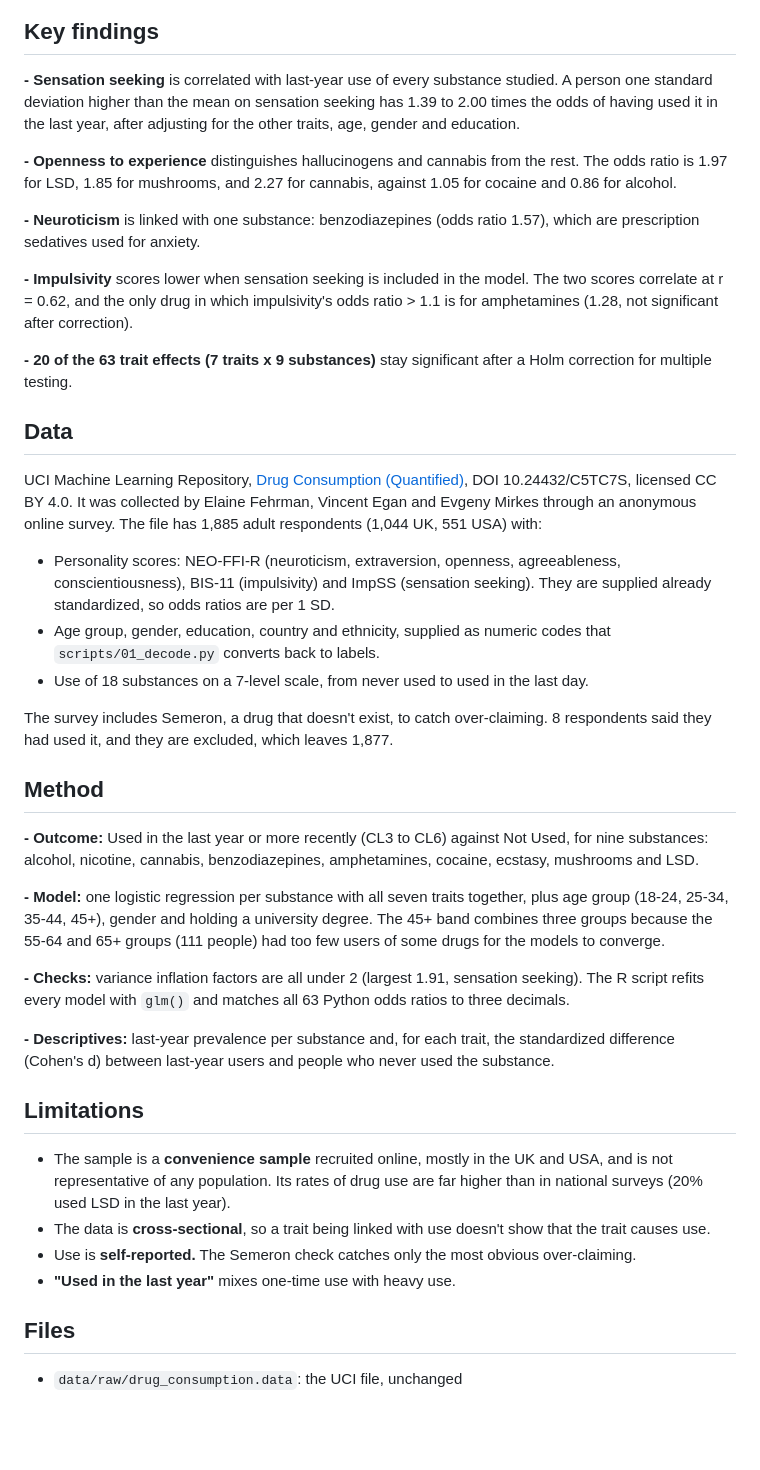
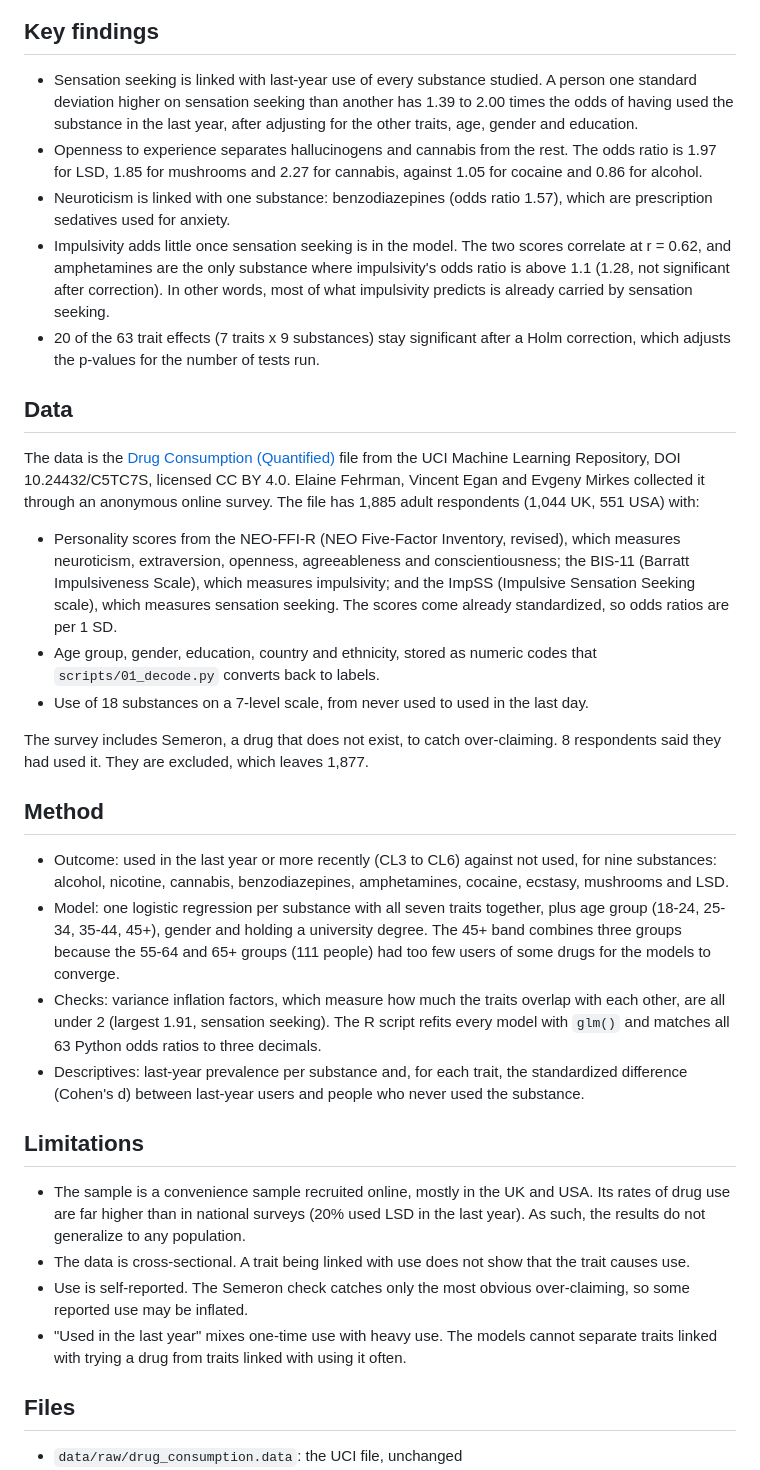
Before and after one commit to mgoldenitz/personality-drug-use, a Markdown page: README.md, the part around one of its changes. GitHub-like rendering; blank space fills up the shorter version.

Commit message:
README: style pass and Tableau Public link
Co-Authored-By: Claude Opus 5.5 <noreply@anthropic.com>
Claude-Session: https://claude.ai/code/session_01Wo6jyKSSGuJP2HCsGMhwc4

```diff
--- a/README.md
+++ b/README.md
@@ -6,42 +10,35 @@ Do Big Five personality traits, impulsivity, and sensation seeking predict use o
 
 ## Key findings
 
-**- Sensation seeking** is correlated with last-year use of every substance studied. A person one standard deviation higher than the mean on sensation seeking has 1.39 to 2.00 times the odds of having used it in the last year, after adjusting for the other traits, age, gender and education.
-
-**- Openness to experience** distinguishes hallucinogens and cannabis from the rest. The odds ratio is 1.97 for LSD, 1.85 for mushrooms, and 2.27 for cannabis, against 1.05 for cocaine and 0.86 for alcohol.
-
-**- Neuroticism** is linked with one substance: benzodiazepines (odds ratio 1.57), which are prescription sedatives used for anxiety.
-
-**- Impulsivity** scores lower when sensation seeking is included in the model. The two scores correlate at r = 0.62, and the only drug in which impulsivity's odds ratio > 1.1 is for amphetamines (1.28, not significant after correction).
-
-**- 20 of the 63 trait effects (7 traits x 9 substances)** stay significant after a Holm correction for multiple testing.
+- Sensation seeking is linked with last-year use of every substance studied. A person one standard deviation higher on sensation seeking than another has 1.39 to 2.00 times the odds of having used the substance in the last year, after adjusting for the other traits, age, gender and education.
+- Openness to experience separates hallucinogens and cannabis from the rest. The odds ratio is 1.97 for LSD, 1.85 for mushrooms and 2.27 for cannabis, against 1.05 for cocaine and 0.86 for alcohol.
+- Neuroticism is linked with one substance: benzodiazepines (odds ratio 1.57), which are prescription sedatives used for anxiety.
+- Impulsivity adds little once sensation seeking is in the model. The two scores correlate at r = 0.62, and amphetamines are the only substance where impulsivity's odds ratio is above 1.1 (1.28, not significant after correction). In other words, most of what impulsivity predicts is already carried by sensation seeking.
+- 20 of the 63 trait effects (7 traits x 9 substances) stay significant after a Holm correction, which adjusts the p-values for the number of tests run.
 
 ## Data
 
-UCI Machine Learning Repository, [Drug Consumption (Quantified)](https://archive.ics.uci.edu/dataset/373/drug+consumption+quantified), DOI 10.24432/C5TC7S, licensed CC BY 4.0. It was collected by Elaine Fehrman, Vincent Egan and Evgeny Mirkes through an anonymous online survey. The file has 1,885 adult respondents (1,044 UK, 551 USA) with:
+The data is the [Drug Consumption (Quantified)](https://archive.ics.uci.edu/dataset/373/drug+consumption+quantified) file from the UCI Machine Learning Repository, DOI 10.24432/C5TC7S, licensed CC BY 4.0. Elaine Fehrman, Vincent Egan and Evgeny Mirkes collected it through an anonymous online survey. The file has 1,885 adult respondents (1,044 UK, 551 USA) with:
 
-- Personality scores: NEO-FFI-R (neuroticism, extraversion, openness, agreeableness, conscientiousness), BIS-11 (impulsivity) and ImpSS (sensation seeking). They are supplied already standardized, so odds ratios are per 1 SD.
-- Age group, gender, education, country and ethnicity, supplied as numeric codes that `scripts/01_decode.py` converts back to labels.
+- Personality scores from the NEO-FFI-R (NEO Five-Factor Inventory, revised), which measures neuroticism, extraversion, openness, agreeableness and conscientiousness; the BIS-11 (Barratt Impulsiveness Scale), which measures impulsivity; and the ImpSS (Impulsive Sensation Seeking scale), which measures sensation seeking. The scores come already standardized, so odds ratios are per 1 SD.
+- Age group, gender, education, country and ethnicity, stored as numeric codes that `scripts/01_decode.py` converts back to labels.
 - Use of 18 substances on a 7-level scale, from never used to used in the last day.
 
-The survey includes Semeron, a drug that doesn't exist, to catch over-claiming. 8 respondents said they had used it, and they are excluded, which leaves 1,877.
+The survey includes Semeron, a drug that does not exist, to catch over-claiming. 8 respondents said they had used it. They are excluded, which leaves 1,877.
 
 ## Method
 
-**- Outcome:** Used in the last year or more recently (CL3 to CL6) against Not Used, for nine substances: alcohol, nicotine, cannabis, benzodiazepines, amphetamines, cocaine, ecstasy, mushrooms and LSD.
-
-**- Model:** one logistic regression per substance with all seven traits together, plus age group (18-24, 25-34, 35-44, 45+), gender and holding a university degree. The 45+ band combines three groups because the 55-64 and 65+ groups (111 people) had too few users of some drugs for the models to converge.
-
-**- Checks:** variance inflation factors are all under 2 (largest 1.91, sensation seeking). The R script refits every model with `glm()` and matches all 63 Python odds ratios to three decimals.
-
-**- Descriptives:** last-year prevalence per substance and, for each trait, the standardized difference (Cohen's d) between last-year users and people who never used the substance.
+- Outcome: used in the last year or more recently (CL3 to CL6) against not used, for nine substances: alcohol, nicotine, cannabis, benzodiazepines, amphetamines, cocaine, ecstasy, mushrooms and LSD.
+- Model: one logistic regression per substance with all seven traits together, plus age group (18-24, 25-34, 35-44, 45+), gender and holding a university degree. The 45+ band combines three groups because the 55-64 and 65+ groups (111 people) had too few users of some drugs for the models to converge.
+- Checks: variance inflation factors, which measure how much the traits overlap with each other, are all under 2 (largest 1.91, sensation seeking). The R script refits every model with `glm()` and matches all 63 Python odds ratios to three decimals.
+- Descriptives: last-year prevalence per substance and, for each trait, the standardized difference (Cohen's d) between last-year users and people who never used the substance.
 
 ## Limitations
 
-- The sample is a **convenience sample** recruited online, mostly in the UK and USA, and is not representative of any population. Its rates of drug use are far higher than in national surveys (20% used LSD in the last year).
-- The data is **cross-sectional**, so a trait being linked with use doesn't show that the trait causes use.
-- Use is **self-reported.** The Semeron check catches only the most obvious over-claiming.
-- **"Used in the last year"** mixes one-time use with heavy use.
+- The sample is a convenience sample recruited online, mostly in the UK and USA. Its rates of drug use are far higher than in national surveys (20% used LSD in the last year). As such, the results do not generalize to any population.
+- The data is cross-sectional. A trait being linked with use does not show that the trait causes use.
+- Use is self-reported. The Semeron check catches only the most obvious over-claiming, so some reported use may be inflated.
+- "Used in the last year" mixes one-time use with heavy use. The models cannot separate traits linked with trying a drug from traits linked with using it often.
 
 ## Files
 
```
Also changed, not shown: other parts of README.md (+5 -1 lines), images/tableau_dashboard.png (added).
